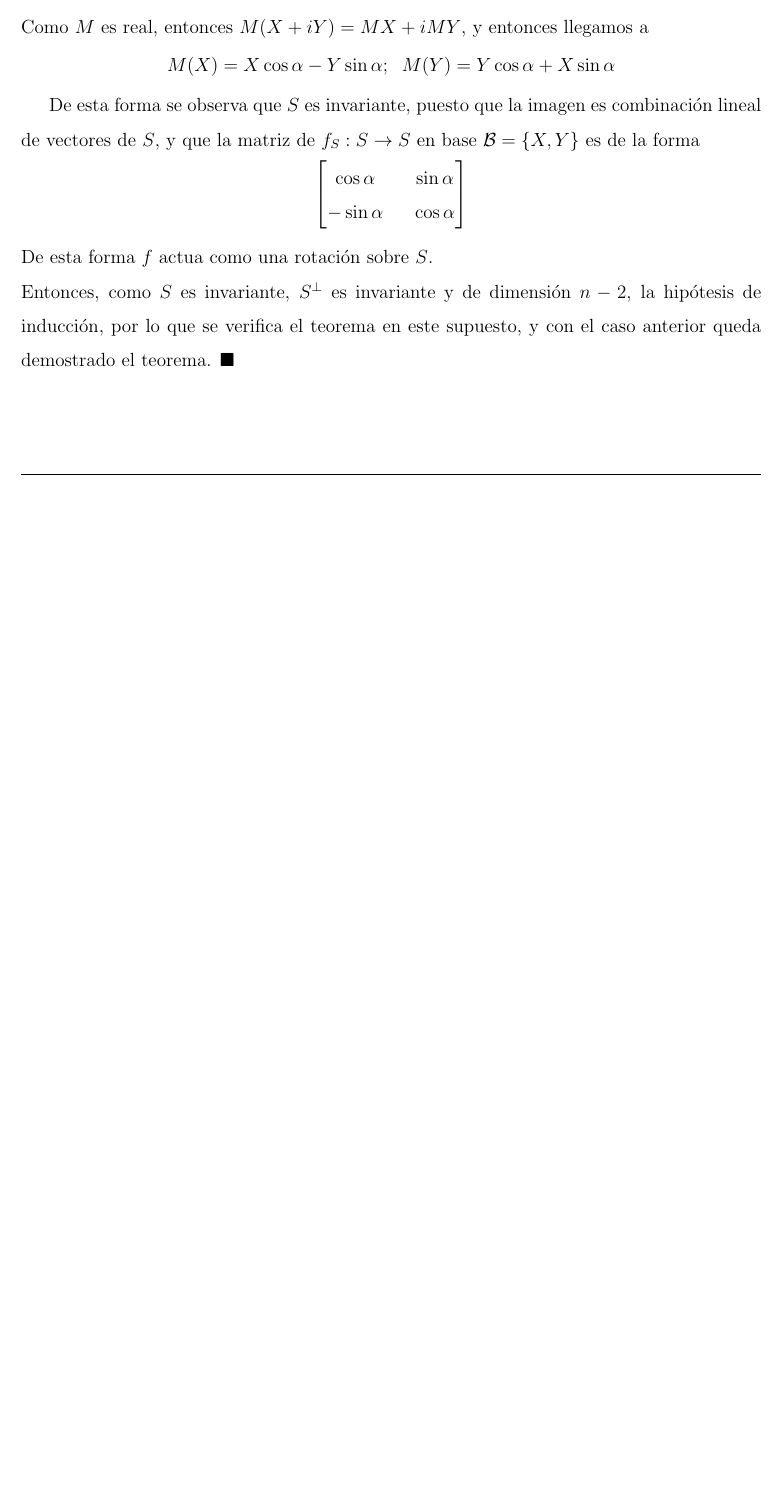
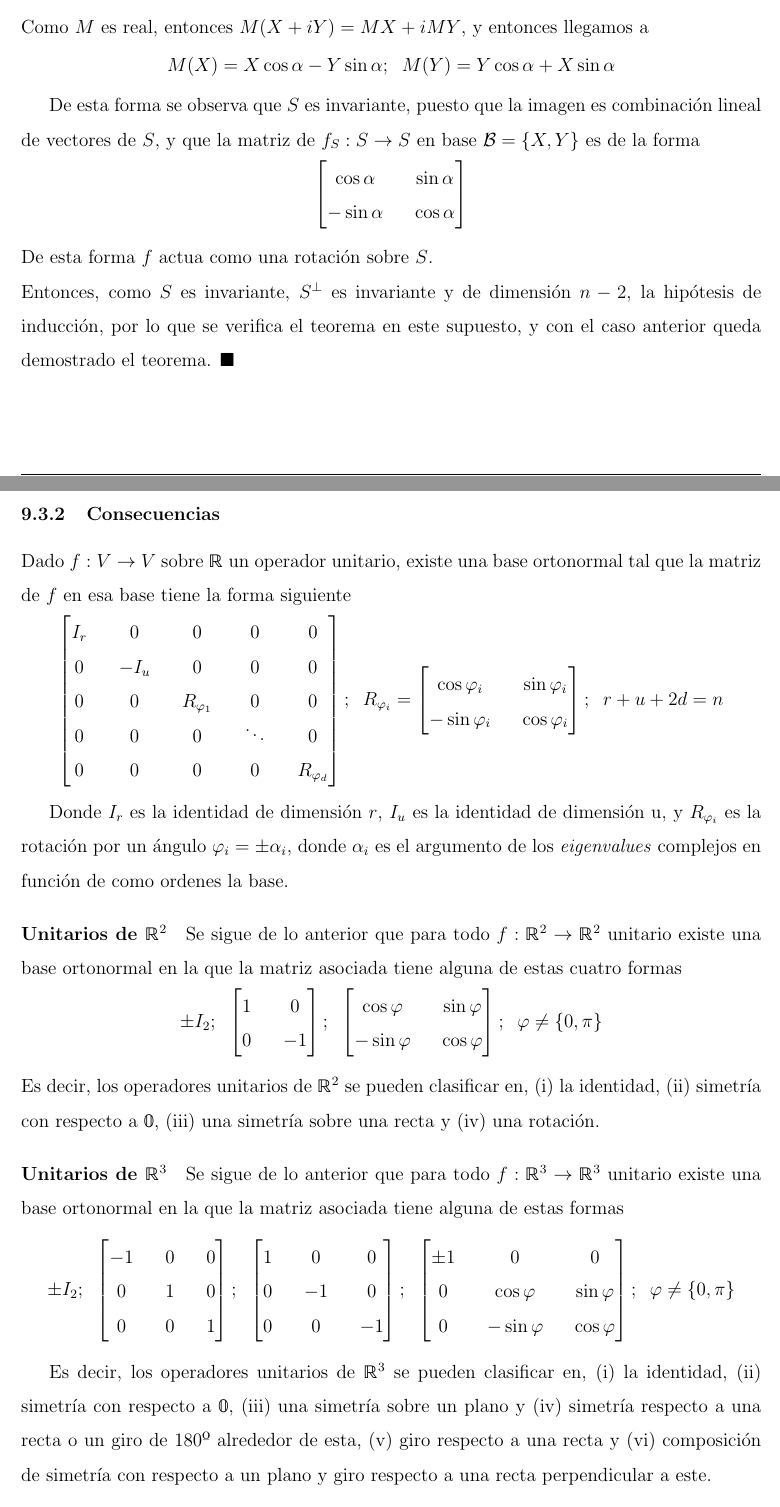
Before and after one commit to EnderMk9/Algebra-II, a LaTeX document (Apuntes.tex): part of page 20 of 20 before the commit and two parts of pages 20 and 21 of 21 after it, the two joined at a grey line, cut so that both start at the same text, the shorter picture padded with empty space. Compiled offline with pdfLaTeX.

Commit message:
06-05-21 bis

```diff
--- a/Apuntes.tex
+++ b/Apuntes.tex
@@ -836,5 +836,60 @@ De esta forma se observa que $S$ es invariante, puesto que la imagen es combinac
 \noindent De esta forma $f$ actua como una rotación sobre $S$.
 
 \noindent Entonces, como $S$ es invariante, $S^\perp$ es invariante y de dimensión $n-2$, la hipótesis de inducción, por lo que se verifica el teorema en este supuesto, y con el caso anterior queda demostrado el teorema.  $\blacksquare$
+\clearpage
+\subsubsection{Consecuencias}
 
+Dado $f: V \rightarrow V$ sobre $\mathbb{R}$ un operador unitario, existe una base ortonormal tal que la matriz de $f$ en esa base tiene la forma siguiente
+\vspace{-7pt}
+\[\left[\begin{matrix}
+I_r && 0  && 0 && 0 &&0\\
+0 && -I_u && 0 && 0 && 0\\
+0 && 0 && R_{\varphi_1}&& 0 && 0\\
+0 && 0 && 0 && \ddots && 0\\
+0 && 0 && 0 && 0 && R_{\varphi_d}
+\end{matrix}\right]; \;\;
+R_{\varphi_i}=\left[\begin{matrix}
+\cos{\varphi_i} && \sin{\varphi_i}  \\
+-\sin{\varphi_i} && \cos{\varphi_i}\\
+\end{matrix}\right]; \;\; r+u+2d=n\]
+\vspace{-15pt}
+
+Donde $I_r$ es la identidad de dimensión $r$, $I_u$ es la identidad de dimensión u, y $R_{\varphi_i}$ es la rotación por un ángulo $\varphi_i=\pm \alpha_i$, donde $\alpha_i$ es el argumento de los \textit{eigenvalues} complejos en función de como ordenes la base.
+
+\vspace{-5pt}
+\paragraph{Unitarios de $\mathbb{R}^2$}
+
+Se sigue de lo anterior que para todo $f: \mathbb{R}^2 \rightarrow \mathbb{R}^2$ unitario existe una base ortonormal en la que la matriz asociada tiene alguna de estas cuatro formas
+\vspace{-7pt}
+\[\pm I_2; \;\; \left[\begin{matrix}
+1 && 0  \\
+0 && -1\\
+\end{matrix}\right]; \;\;
+\left[\begin{matrix}
+\cos{\varphi} && \sin{\varphi}  \\
+-\sin{\varphi} && \cos{\varphi}\\
+\end{matrix}\right]; \;\; \varphi \neq \{0,\pi\}\]
+Es decir, los operadores unitarios de $\mathbb{R}^2$ se pueden clasificar en, (i) la identidad, (ii) simetría con respecto a $\mathbb{0}$, (iii) una simetría sobre una recta y (iv) una rotación.
+
+\vspace{-5pt}
+\paragraph{Unitarios de $\mathbb{R}^3$}
+
+Se sigue de lo anterior que para todo $f: \mathbb{R}^3 \rightarrow \mathbb{R}^3$ unitario existe una base ortonormal en la que la matriz asociada tiene alguna de estas formas
+\[\pm I_2; \;\;\left[\begin{matrix}
+-1 && 0  && 0\\
+0 && 1 && 0\\
+0 && 0 && 1
+\end{matrix}\right]; \;\;
+\left[\begin{matrix}
+1 && 0  && 0\\
+0 && -1 && 0\\
+0 && 0 && -1
+\end{matrix}\right]; \;\;
+\left[\begin{matrix}
+\pm 1 && 0&& 0\\
+0&&\cos{\varphi} && \sin{\varphi}  \\
+0&&-\sin{\varphi} && \cos{\varphi}\\
+\end{matrix}\right]; \;\;\varphi \neq \{0,\pi\}\]
+
+Es decir, los operadores unitarios de $\mathbb{R}^3$ se pueden clasificar en, (i) la identidad, (ii) simetría con respecto a $\mathbb{0}$, (iii) una simetría sobre un plano y (iv) simetría respecto a una recta o un giro de 180º alrededor de esta, (v) giro respecto a una recta y (vi) composición de simetría con respecto a un plano y giro respecto a una recta perpendicular a este.
 \end{document}
```
Also changed, not shown: Apuntes.pdf, 1 other file.
